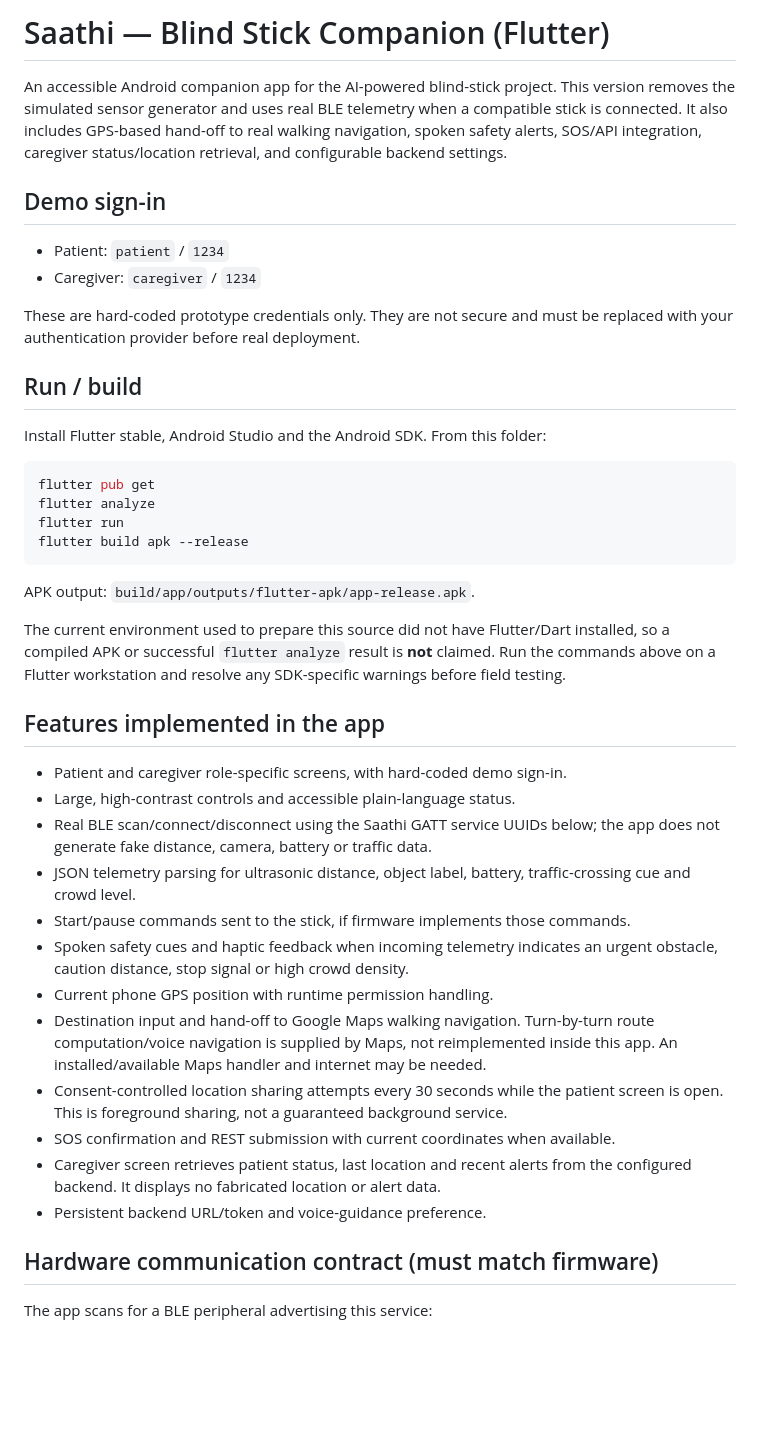
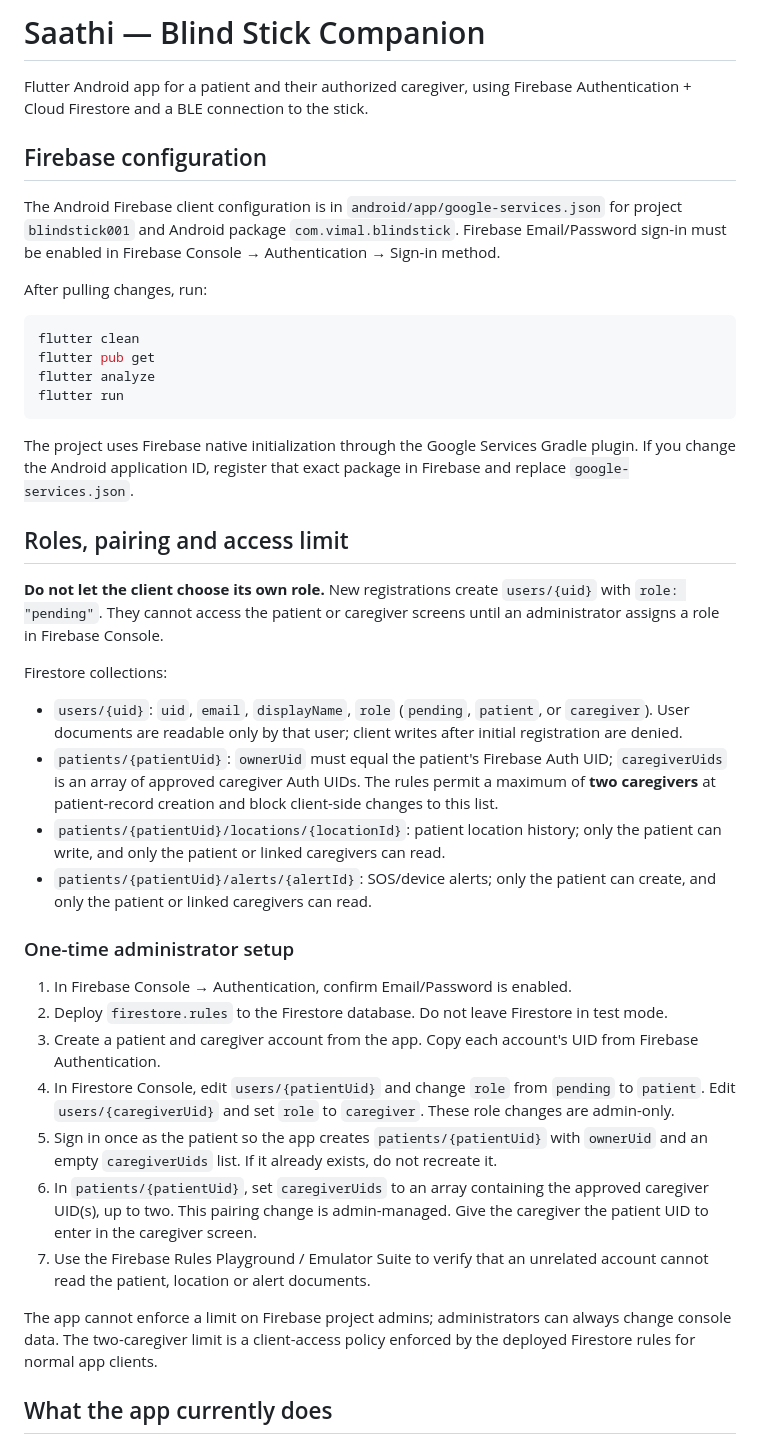
Before and after one commit to ShoninSelvaraj/Blind_Stick, a Markdown page: README.md, the part around one of its changes. GitHub-like rendering; blank space fills up the shorter version.

````diff
--- a/README.md
+++ b/README.md
@@ -1,44 +1,44 @@
-# Saathi — Blind Stick Companion (Flutter)
+# Saathi — Blind Stick Companion
 
-An accessible Android companion app for the AI-powered blind-stick project. This version removes the simulated sensor generator and uses real BLE telemetry when a compatible stick is connected. It also includes GPS-based hand-off to real walking navigation, spoken safety alerts, SOS/API integration, caregiver status/location retrieval, and configurable backend settings.
+Flutter Android app for a patient and their authorized caregiver, using Firebase Authentication + Cloud Firestore and a BLE connection to the stick.
 
-## Demo sign-in
+## Firebase configuration
 
-- Patient: `patient` / `1234`
-- Caregiver: `caregiver` / `1234`
+The Android Firebase client configuration is in `android/app/google-services.json` for project `blindstick001` and Android package `com.vimal.blindstick`. Firebase Email/Password sign-in must be enabled in Firebase Console → Authentication → Sign-in method.
 
-These are hard-coded prototype credentials only. They are not secure and must be replaced with your authentication provider before real deployment.
-
-## Run / build
-
-Install Flutter stable, Android Studio and the Android SDK. From this folder:
+After pulling changes, run:
 
 ```bash
+flutter clean
 flutter pub get
 flutter analyze
 flutter run
-flutter build apk --release
 ```
 
-APK output: `build/app/outputs/flutter-apk/app-release.apk`.
+The project uses Firebase native initialization through the Google Services Gradle plugin. If you change the Android application ID, register that exact package in Firebase and replace `google-services.json`.
 
-The current environment used to prepare this source did not have Flutter/Dart installed, so a compiled APK or successful `flutter analyze` result is **not** claimed. Run the commands above on a Flutter workstation and resolve any SDK-specific warnings before field testing.
+## Roles, pairing and access limit
 
-## Features implemented in the app
+**Do not let the client choose its own role.** New registrations create `users/{uid}` with `role: "pending"`. They cannot access the patient or caregiver screens until an administrator assigns a role in Firebase Console.
 
-- Patient and caregiver role-specific screens, with hard-coded demo sign-in.
-- Large, high-contrast controls and accessible plain-language status.
-- Real BLE scan/connect/disconnect using the Saathi GATT service UUIDs below; the app does not generate fake distance, camera, battery or traffic data.
-- JSON telemetry parsing for ultrasonic distance, object label, battery, traffic-crossing cue and crowd level.
-- Start/pause commands sent to the stick, if firmware implements those commands.
-- Spoken safety cues and haptic feedback when incoming telemetry indicates an urgent obstacle, caution distance, stop signal or high crowd density.
-- Current phone GPS position with runtime permission handling.
-- Destination input and hand-off to Google Maps walking navigation. Turn-by-turn route computation/voice navigation is supplied by Maps, not reimplemented inside this app. An installed/available Maps handler and internet may be needed.
-- Consent-controlled location sharing attempts every 30 seconds while the patient screen is open. This is foreground sharing, not a guaranteed background service.
-- SOS confirmation and REST submission with current coordinates when available.
-- Caregiver screen retrieves patient status, last location and recent alerts from the configured backend. It displays no fabricated location or alert data.
-- Persistent backend URL/token and voice-guidance preference.
+Firestore collections:
 
-## Hardware communication contract (must match firmware)
+- `users/{uid}`: `uid`, `email`, `displayName`, `role` (`pending`, `patient`, or `caregiver`). User documents are readable only by that user; client writes after initial registration are denied.
+- `patients/{patientUid}`: `ownerUid` must equal the patient's Firebase Auth UID; `caregiverUids` is an array of approved caregiver Auth UIDs. The rules permit a maximum of **two caregivers** at patient-record creation and block client-side changes to this list.
+- `patients/{patientUid}/locations/{locationId}`: patient location history; only the patient can write, and only the patient or linked caregivers can read.
+- `patients/{patientUid}/alerts/{alertId}`: SOS/device alerts; only the patient can create, and only the patient or linked caregivers can read.
 
-The app scans for a BLE peripheral advertising this service:
+### One-time administrator setup
+
+1. In Firebase Console → Authentication, confirm Email/Password is enabled.
+2. Deploy `firestore.rules` to the Firestore database. Do not leave Firestore in test mode.
+3. Create a patient and caregiver account from the app. Copy each account's UID from Firebase Authentication.
+4. In Firestore Console, edit `users/{patientUid}` and change `role` from `pending` to `patient`. Edit `users/{caregiverUid}` and set `role` to `caregiver`. These role changes are admin-only.
+5. Sign in once as the patient so the app creates `patients/{patientUid}` with `ownerUid` and an empty `caregiverUids` list. If it already exists, do not recreate it.
+6. In `patients/{patientUid}`, set `caregiverUids` to an array containing the approved caregiver UID(s), up to two. This pairing change is admin-managed. Give the caregiver the patient UID to enter in the caregiver screen.
+7. Use the Firebase Rules Playground / Emulator Suite to verify that an unrelated account cannot read the patient, location or alert documents.
+
+The app cannot enforce a limit on Firebase project admins; administrators can always change console data. The two-caregiver limit is a client-access policy enforced by the deployed Firestore rules for normal app clients.
+
+## What the app currently does
+
````
Also changed, not shown: other parts of README.md (+22 -88 lines).
